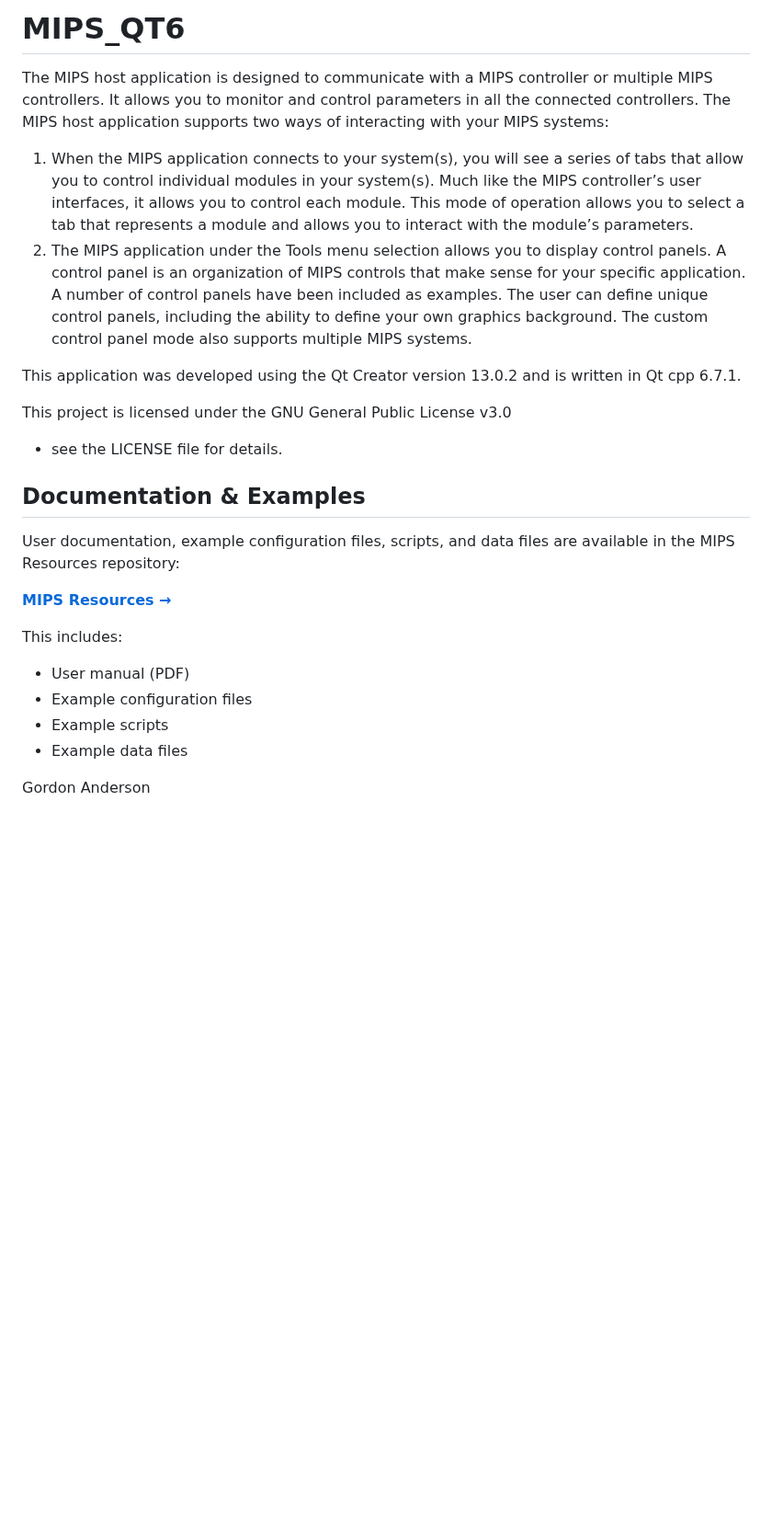
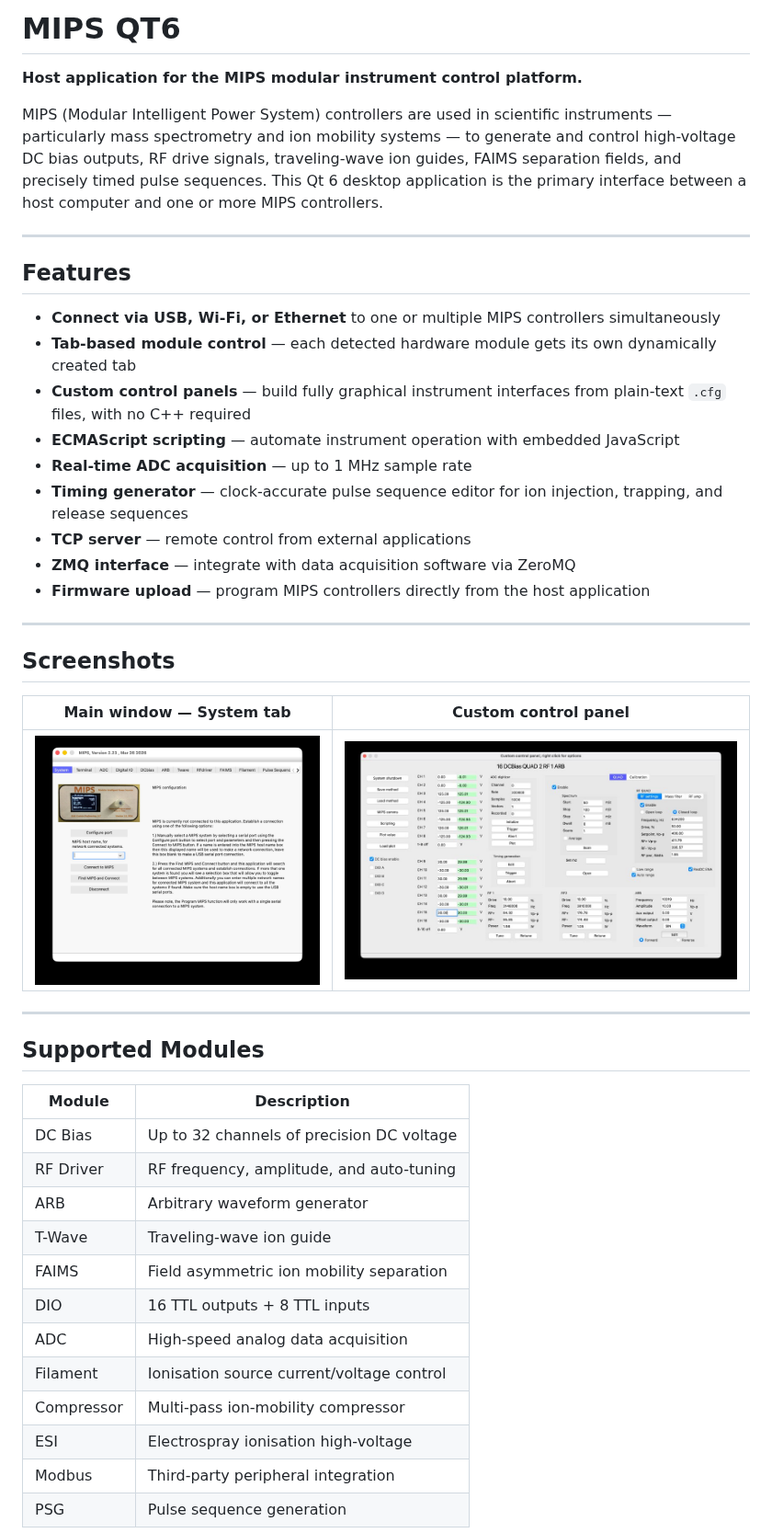
Before and after one commit to GordonAnderson/MIPS_QT6, a Markdown page: README.md, the part around one of its changes. Shown at 92% size. Rendered like a GitHub page; pictures changed too: MIPS_home_screen.png (added), controlpanel.png (added); blank space fills up the shorter version.

Commit message:
Improved readme, added details

```diff
--- a/README.md
+++ b/README.md
@@ -1,39 +1,52 @@
-# MIPS_QT6
+# MIPS QT6
 
-The MIPS host application is designed to communicate with a MIPS controller or
-multiple MIPS controllers. It allows you to monitor and control parameters in
-all the connected controllers. The MIPS host application supports two ways of
-interacting with your MIPS systems:
-   1)	When the MIPS application connects to your system(s), you will see a
-        series of tabs that allow you to control individual modules in your
-        system(s).  Much like the MIPS controller’s user interfaces, it allows
-        you to control each module. This mode of operation allows you to select
-        a tab that represents a module and allows you to interact with the
-        module’s parameters.
-   2)	The MIPS application under the Tools menu selection allows you to display
-        control panels. A control panel is an organization of MIPS controls that
-        make sense for your specific application. A number of control panels have
-        been included as examples. The user can define unique control panels,
-        including the ability to define your own graphics background. The custom
-        control panel mode also supports multiple MIPS systems.
+**Host application for the MIPS modular instrument control platform.**
 
-This application was developed using the Qt Creator version 13.0.2 and is written in Qt cpp 6.7.1.
+MIPS (Modular Intelligent Power System) controllers are used in scientific
+instruments — particularly mass spectrometry and ion mobility systems — to
+generate and control high-voltage DC bias outputs, RF drive signals,
+traveling-wave ion guides, FAIMS separation fields, and precisely timed pulse
+sequences. This Qt 6 desktop application is the primary interface between a
+host computer and one or more MIPS controllers.
 
-This project is licensed under the GNU General Public License v3.0
-- see the LICENSE file for details.
+---
 
-## Documentation & Examples
+## Features
 
-User documentation, example configuration files, scripts, and data files
-are available in the MIPS Resources repository:
+- **Connect via USB, Wi-Fi, or Ethernet** to one or multiple MIPS controllers simultaneously
+- **Tab-based module control** — each detected hardware module gets its own dynamically created tab
+- **Custom control panels** — build fully graphical instrument interfaces from plain-text `.cfg` files, with no C++ required
+- **ECMAScript scripting** — automate instrument operation with embedded JavaScript
+- **Real-time ADC acquisition** — up to 1 MHz sample rate
+- **Timing generator** — clock-accurate pulse sequence editor for ion injection, trapping, and release sequences
+- **TCP server** — remote control from external applications
+- **ZMQ interface** — integrate with data acquisition software via ZeroMQ
+- **Firmware upload** — program MIPS controllers directly from the host application
 
-**[MIPS Resources →](https://github.com/GordonAnderson/MIPS-Resources)**
+---
 
-This includes:
-- User manual (PDF)
-- Example configuration files
-- Example scripts
-- Example data files
+## Screenshots
 
-Gordon Anderson
+| Main window — System tab | Custom control panel |
+|---|---|
+| ![MIPS home screen](MIPS_home_screen.png) | ![Custom control panel](controlpanel.png) |
 
+---
+
+## Supported Modules
+
+| Module | Description |
+|---|---|
+| DC Bias | Up to 32 channels of precision DC voltage |
+| RF Driver | RF frequency, amplitude, and auto-tuning |
+| ARB | Arbitrary waveform generator |
+| T-Wave | Traveling-wave ion guide |
+| FAIMS | Field asymmetric ion mobility separation |
+| DIO | 16 TTL outputs + 8 TTL inputs |
+| ADC | High-speed analog data acquisition |
+| Filament | Ionisation source current/voltage control |
+| Compressor | Multi-pass ion-mobility compressor |
+| ESI | Electrospray ionisation high-voltage |
+| Modbus | Third-party peripheral integration |
+| PSG | Pulse sequence generation |
+
```
Also changed, not shown: other parts of README.md (+162 -0 lines), CLAUDE.md (deleted, +0 -119 lines).
